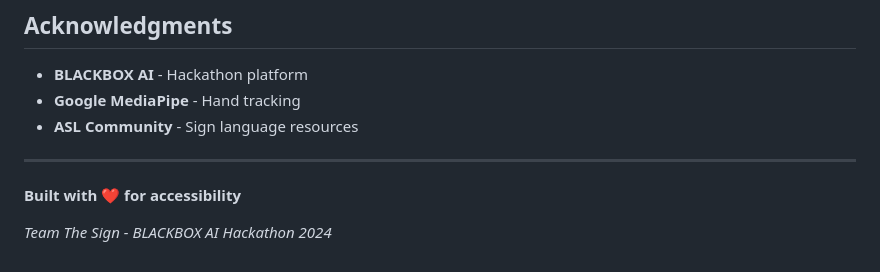
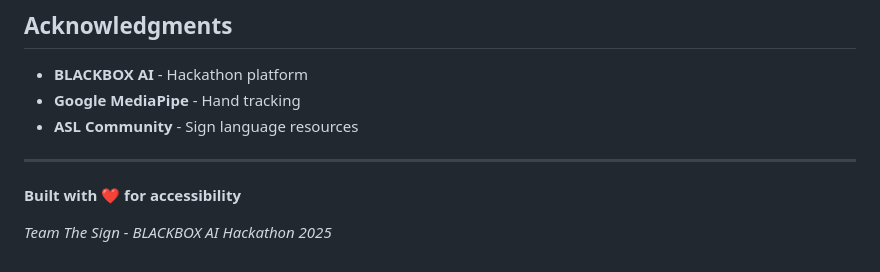
Before and after one commit to jermiah/thesign, a Markdown page: README.md, the part around the change. Drawn GitHub-style.

```diff
--- a/README.md
+++ b/README.md
@@ -163,4 +163,4 @@ MIT License - Free to use and modify
 
 **Built with ❤️ for accessibility**
 
-*Team The Sign - BLACKBOX AI Hackathon 2024*
+*Team The Sign - BLACKBOX AI Hackathon 2025*
```
